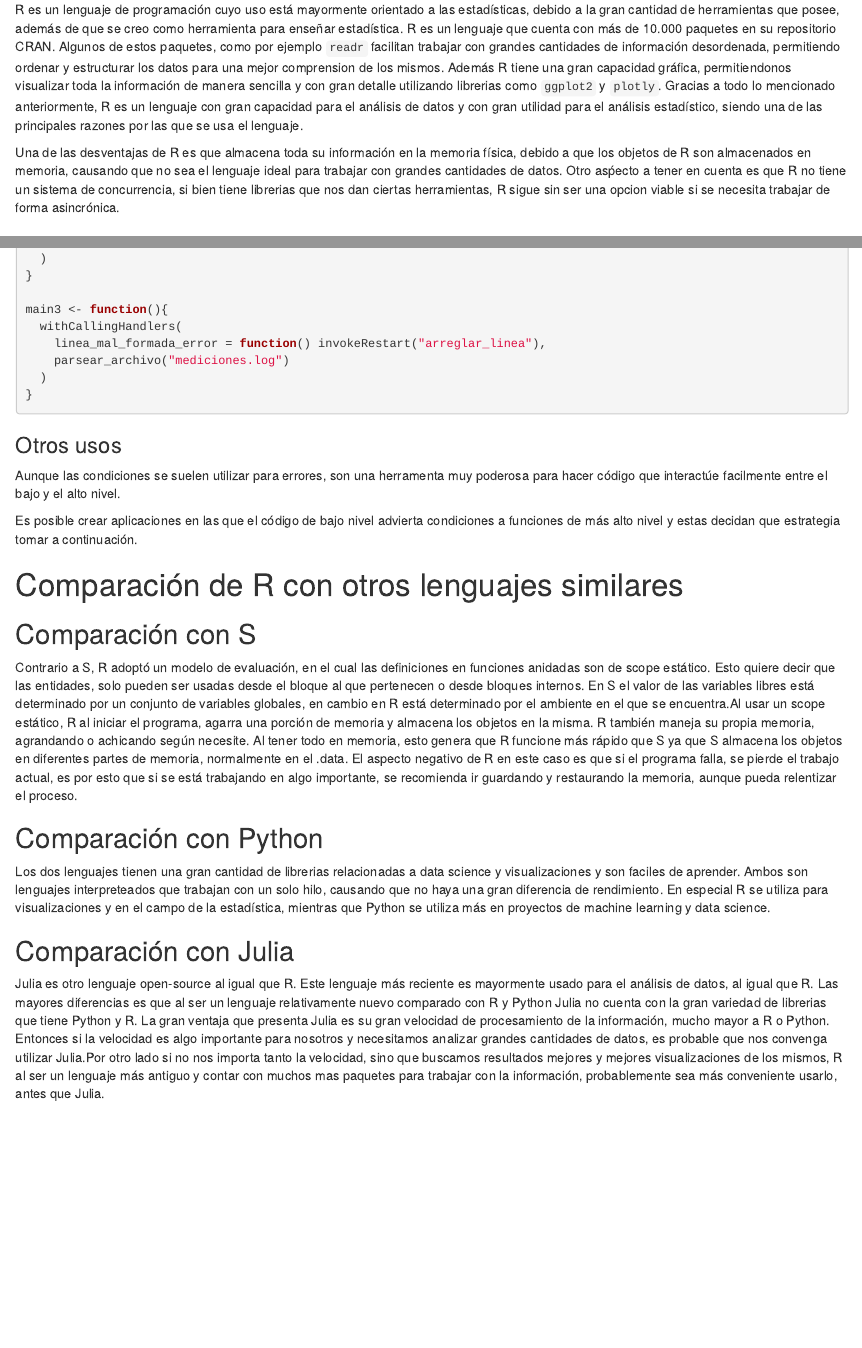
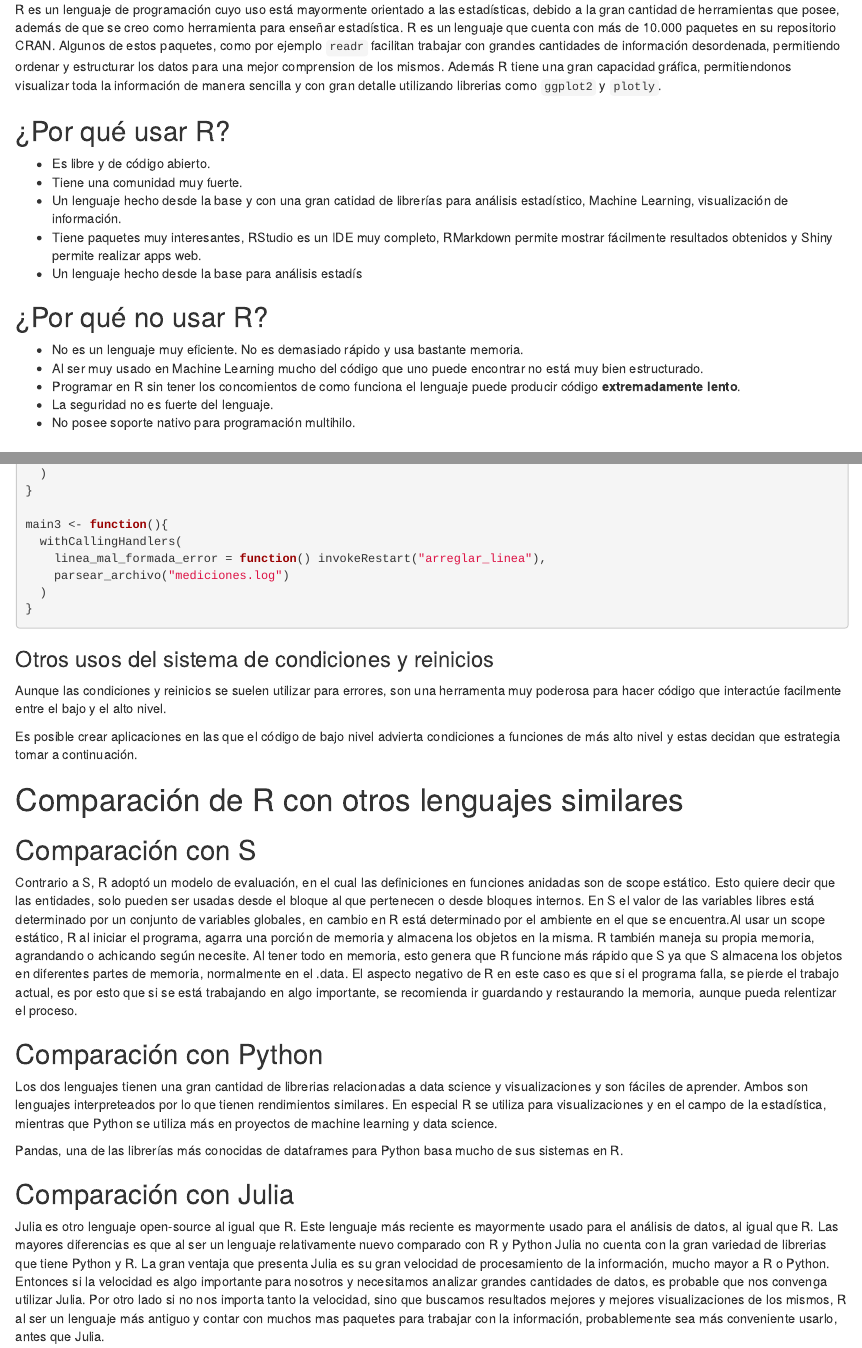
Before and after one commit to martinsuarezz/tp-TDL, an R Markdown document (informeGrupal/informe.Rmd): the page in a window 1100 px wide, from 460 px down before the commit and from 490 px down after it, so that both start at the same text, and a second part further down, joined at a grey line. Rendered offline with R 4.5, knitr and Pandoc, with nearby package versions; code that draws random numbers runs with fixed seeds of ours.

Commit message:
Actualizacion informe

````diff
--- a/informeGrupal/informe.Rmd
+++ b/informeGrupal/informe.Rmd
@@ -3,8 +3,8 @@ title: "75.31 - Teoría del Lenguaje - Análisis del lenguaje R"
 output: html_document
 author:
   - Grupo 8
-  - Juan Ignacio Colombo 103471
-  - Ignacio Janeiro 103550
-  - Federico Andres Ramos 101640
-  - Martin Andres Suarez 101540
+  - Colombo, Juan Ignacio - 103471
+  - Janeiro, Ignacio - 103550
+  - Ramos, Federico Andrés - 101640
+  - Suarez, Martín Andrés - 101540
 ---
@@ -34,14 +36,23 @@ herramientas que posee, además de que se creo como herramienta para enseñar es
 más de 10.000 paquetes en su repositorio CRAN. Algunos de estos paquetes, como por ejemplo `readr` facilitan trabajar con
 grandes cantidades de información desordenada, permitiendo ordenar y estructurar los datos para una mejor comprension de los
 mismos. Además R tiene una gran capacidad gráfica, permitiendonos visualizar toda la información de manera sencilla y con gran
-detalle utilizando librerias como `ggplot2` y `plotly`. Gracias a todo lo mencionado anteriormente, R es un lenguaje con gran
-capacidad para el análisis de datos y con gran utilidad para el análisis estadístico, siendo una de las principales razones
-por las que se usa el lenguaje.
+detalle utilizando librerias como `ggplot2` y `plotly`.
 
-Una de las desventajas de R es que almacena toda su información en la memoria física, debido a que los objetos de R son almacenados
-en memoria, causando que no sea el lenguaje ideal para trabajar con grandes cantidades de datos. Otro asṕecto a tener en cuenta es que R no
-tiene un sistema de concurrencia, si bien tiene librerias que nos dan ciertas herramientas, R sigue sin ser una opcion viable si se necesita
-trabajar de forma asincrónica.
+## ¿Por qué usar R?
+
+- Es libre y de código abierto.
+- Tiene una comunidad muy fuerte.
+- Un lenguaje hecho desde la base y con una gran catidad de librerías para análisis estadístico, Machine Learning, visualización de información.
+- Tiene paquetes muy interesantes, RStudio es un IDE muy completo, RMarkdown permite mostrar fácilmente resultados obtenidos y Shiny permite realizar apps web.
+- Un lenguaje hecho desde la base para análisis estadís
+
+## ¿Por qué no usar R?
+
+- No es un lenguaje muy eficiente. No es demasiado rápido y usa bastante memoria.
+- Al ser muy usado en Machine Learning mucho del código que uno puede encontrar no está muy bien estructurado.
+- Programar en R sin tener los concomientos de como funciona el lenguaje puede producir código **extremadamente lento**.
+- La seguridad no es fuerte del lenguaje.
+- No posee soporte nativo para programación multihilo.
 
 # Introducción a R
 
@@ -1138,9 +1149,9 @@ main3 <- function(){
 
 ```
 
-### Otros usos
+### Otros usos del sistema de condiciones y reinicios
 
-Aunque las condiciones se suelen utilizar para errores, son una herramenta muy poderosa para hacer código que interactúe facilmente entre el bajo y el alto nivel.
+Aunque las condiciones y reinicios se suelen utilizar para errores, son una herramenta muy poderosa para hacer código que interactúe facilmente entre el bajo y el alto nivel.
 
 Es posible crear aplicaciones en las que el código de bajo nivel advierta condiciones a funciones de más alto nivel y estas decidan que estrategia tomar a continuación.
 
@@ -1161,9 +1172,11 @@ aunque pueda relentizar el proceso.
 
 ## Comparación con Python
 
-Los dos lenguajes tienen una gran cantidad de librerias relacionadas a data science y visualizaciones y son faciles de aprender. Ambos son lenguajes
-interpreteados que trabajan con un solo hilo, causando que no haya una gran diferencia de rendimiento. En especial R se utiliza para visualizaciones
+Los dos lenguajes tienen una gran cantidad de librerias relacionadas a data science y visualizaciones y son fáciles de aprender. Ambos son lenguajes
+interpreteados por lo que tienen rendimientos similares. En especial R se utiliza para visualizaciones
 y en el campo de la estadística, mientras que Python se utiliza más en proyectos de machine learning y data science.
+
+Pandas, una de las librerías más conocidas de dataframes para Python basa mucho de sus sistemas en R.
 
 ## Comparación con Julia
 
````
Also changed, not shown: informeGrupal/informe.html (added), informeGrupal/informe.Rmd (8 more changed lines).
